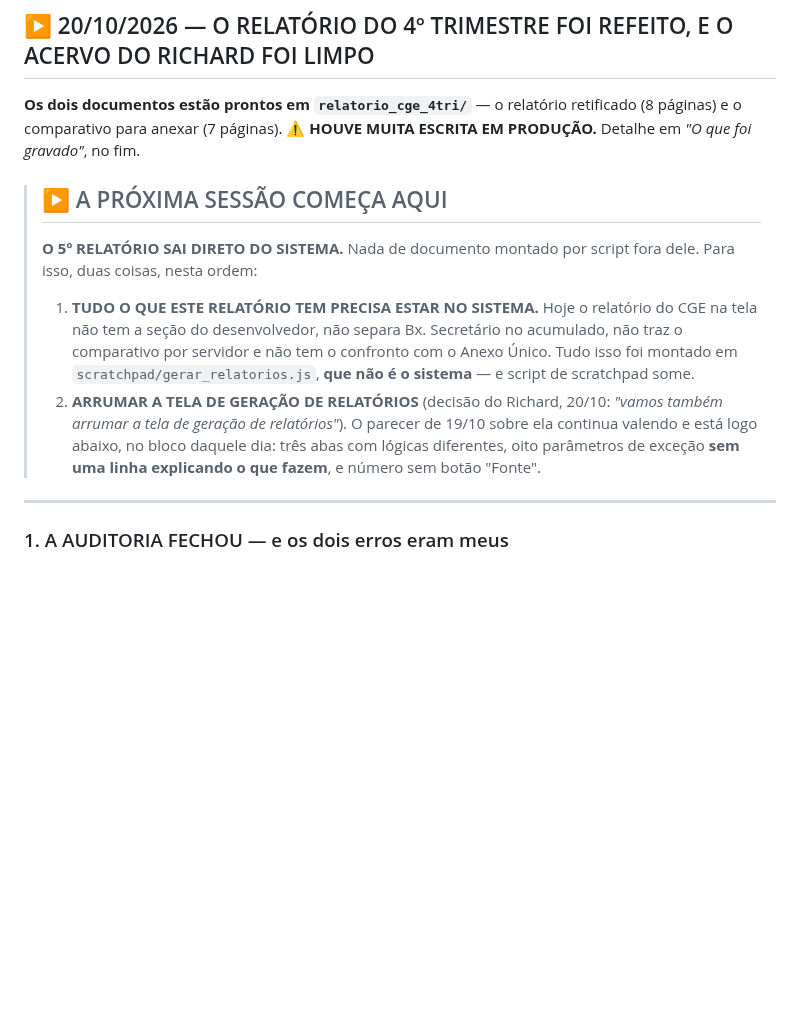
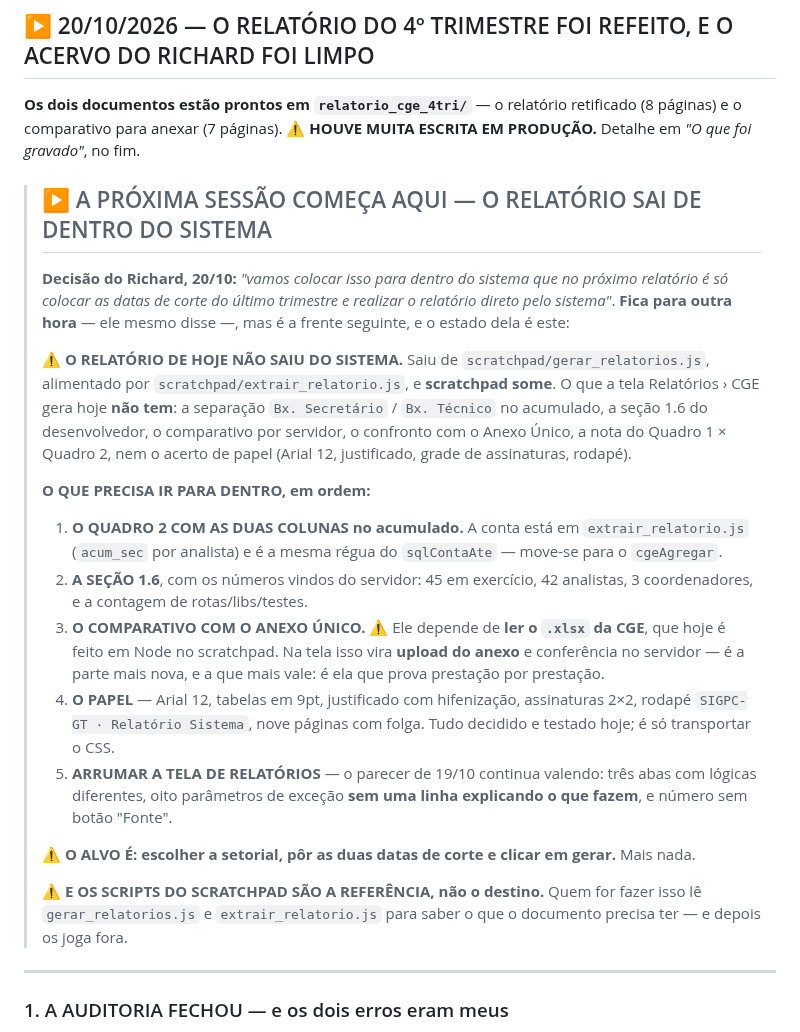
Before and after one commit to richardmottac-star/sigpc-gt, a Markdown page: SESSAO.md, the part around one of its changes. Rendered like a GitHub page; blank space fills up the shorter version.

```diff
--- a/SESSAO.md
+++ b/SESSAO.md
@@ -14,19 +14,39 @@ Cole no início do chat novo. Este arquivo é o que basta para retomar.
 comparativo para anexar (7 páginas). ⚠️ **HOUVE MUITA ESCRITA EM PRODUÇÃO.** Detalhe em *"O que foi
 gravado"*, no fim.
 
-> ## ▶ A PRÓXIMA SESSÃO COMEÇA AQUI
+> ## ▶ A PRÓXIMA SESSÃO COMEÇA AQUI — O RELATÓRIO SAI DE DENTRO DO SISTEMA
 >
-> **O 5º RELATÓRIO SAI DIRETO DO SISTEMA.** Nada de documento montado por script fora dele. Para isso,
-> duas coisas, nesta ordem:
+> **Decisão do Richard, 20/10:** *"vamos colocar isso para dentro do sistema que no próximo relatório
+> é só colocar as datas de corte do último trimestre e realizar o relatório direto pelo sistema"*.
+> **Fica para outra hora** — ele mesmo disse —, mas é a frente seguinte, e o estado dela é este:
 >
-> 1. **TUDO O QUE ESTE RELATÓRIO TEM PRECISA ESTAR NO SISTEMA.** Hoje o relatório do CGE na tela não
->    tem a seção do desenvolvedor, não separa Bx. Secretário no acumulado, não traz o comparativo por
->    servidor e não tem o confronto com o Anexo Único. Tudo isso foi montado em
->    `scratchpad/gerar_relatorios.js`, **que não é o sistema** — e script de scratchpad some.
-> 2. **ARRUMAR A TELA DE GERAÇÃO DE RELATÓRIOS** (decisão do Richard, 20/10: *"vamos também arrumar a
->    tela de geração de relatórios"*). O parecer de 19/10 sobre ela continua valendo e está logo
->    abaixo, no bloco daquele dia: três abas com lógicas diferentes, oito parâmetros de exceção **sem
->    uma linha explicando o que fazem**, e número sem botão "Fonte".
+> ⚠️ **O RELATÓRIO DE HOJE NÃO SAIU DO SISTEMA.** Saiu de `scratchpad/gerar_relatorios.js`, alimentado
+> por `scratchpad/extrair_relatorio.js`, e **scratchpad some**. O que a tela Relatórios › CGE gera
+> hoje **não tem**: a separação `Bx. Secretário` / `Bx. Técnico` no acumulado, a seção 1.6 do
+> desenvolvedor, o comparativo por servidor, o confronto com o Anexo Único, a nota do Quadro 1 ×
+> Quadro 2, nem o acerto de papel (Arial 12, justificado, grade de assinaturas, rodapé).
+>
+> **O QUE PRECISA IR PARA DENTRO, em ordem:**
+>
+> 1. **O QUADRO 2 COM AS DUAS COLUNAS no acumulado.** A conta está em `extrair_relatorio.js`
+>    (`acum_sec` por analista) e é a mesma régua do `sqlContaAte` — move-se para o `cgeAgregar`.
+> 2. **A SEÇÃO 1.6**, com os números vindos do servidor: 45 em exercício, 42 analistas, 3
+>    coordenadores, e a contagem de rotas/libs/testes.
+> 3. **O COMPARATIVO COM O ANEXO ÚNICO.** ⚠️ Ele depende de **ler o `.xlsx` da CGE**, que hoje é feito
+>    em Node no scratchpad. Na tela isso vira **upload do anexo** e conferência no servidor — é a
+>    parte mais nova, e a que mais vale: é ela que prova prestação por prestação.
+> 4. **O PAPEL** — Arial 12, tabelas em 9pt, justificado com hifenização, assinaturas 2×2, rodapé
+>    `SIGPC-GT · Relatório Sistema`, nove páginas com folga. Tudo decidido e testado hoje; é só
+>    transportar o CSS.
+> 5. **ARRUMAR A TELA DE RELATÓRIOS** — o parecer de 19/10 continua valendo: três abas com lógicas
+>    diferentes, oito parâmetros de exceção **sem uma linha explicando o que fazem**, e número sem
+>    botão "Fonte".
+>
+> ⚠️ **O ALVO É: escolher a setorial, pôr as duas datas de corte e clicar em gerar.** Mais nada.
+>
+> ⚠️ **E OS SCRIPTS DO SCRATCHPAD SÃO A REFERÊNCIA, não o destino.** Quem for fazer isso lê
+> `gerar_relatorios.js` e `extrair_relatorio.js` para saber o que o documento precisa ter — e depois
+> os joga fora.
 
 ---
 
```
Also changed, not shown: other parts of SESSAO.md (+67 -0 lines).
